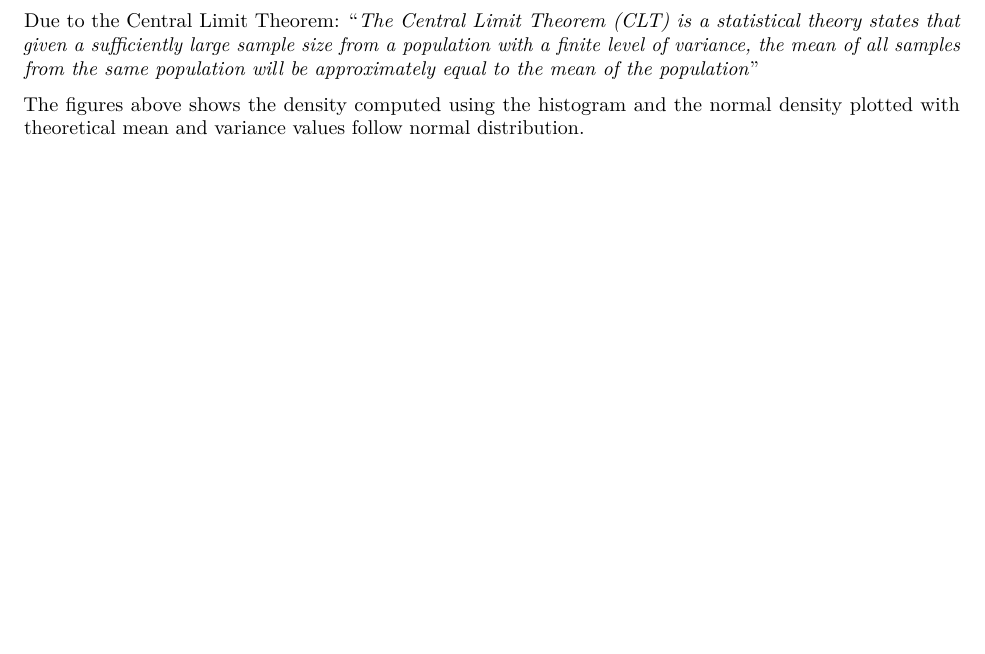
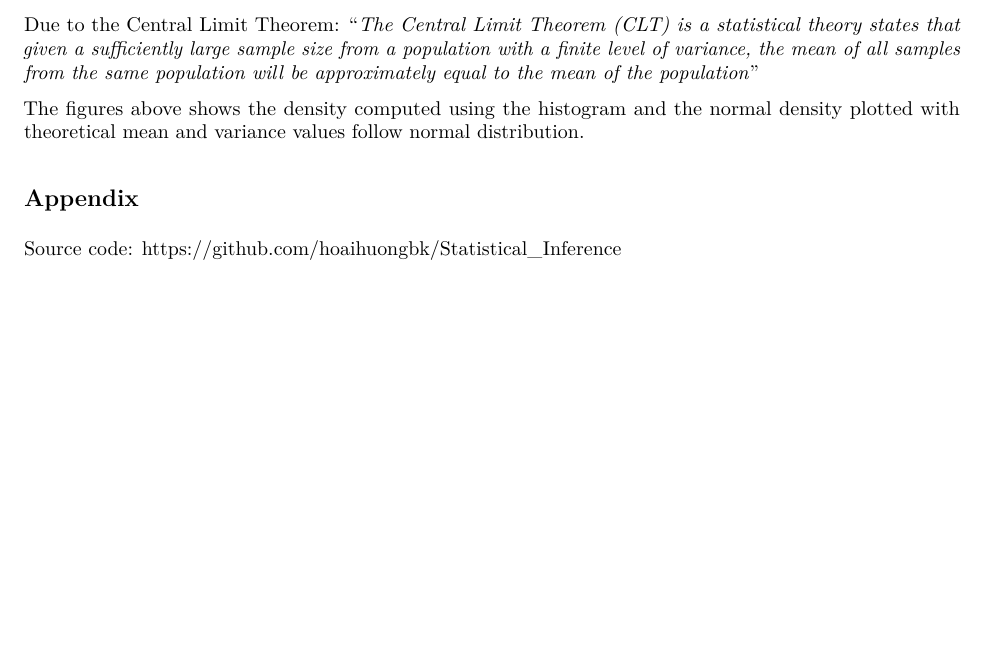
Before and after one commit to hoaihuongbk/Statistical_Inference, an R Markdown document (Statistical_Inference.Rmd): part of page 3 of 3, cut so that both start at the same text, the shorter picture padded with empty space. The pictures show the output file Statistical_Inference.pdf that the author committed with the source.

Commit message:
Update readme

```diff
--- a/Statistical_Inference.Rmd
+++ b/Statistical_Inference.Rmd
@@ -73,3 +73,6 @@ You can see the sample variance distribution follow theoretical variance distrib
 Due to the Central Limit Theorem: "*The Central Limit Theorem (CLT) is a statistical theory states that given a sufficiently large sample size from a population with a finite level of variance, the mean of all samples from the same population will be approximately equal to the mean of the population*"
 
 The figures above shows the density computed using the histogram and the normal density plotted with theoretical mean and variance values follow normal distribution.
+
+## Appendix
+Source code: [https://github.com/hoaihuongbk/Statistical_Inference](https://github.com/hoaihuongbk/Statistical_Inference)
```
Also changed, not shown: README.md, Statistical_Inference.pdf.
